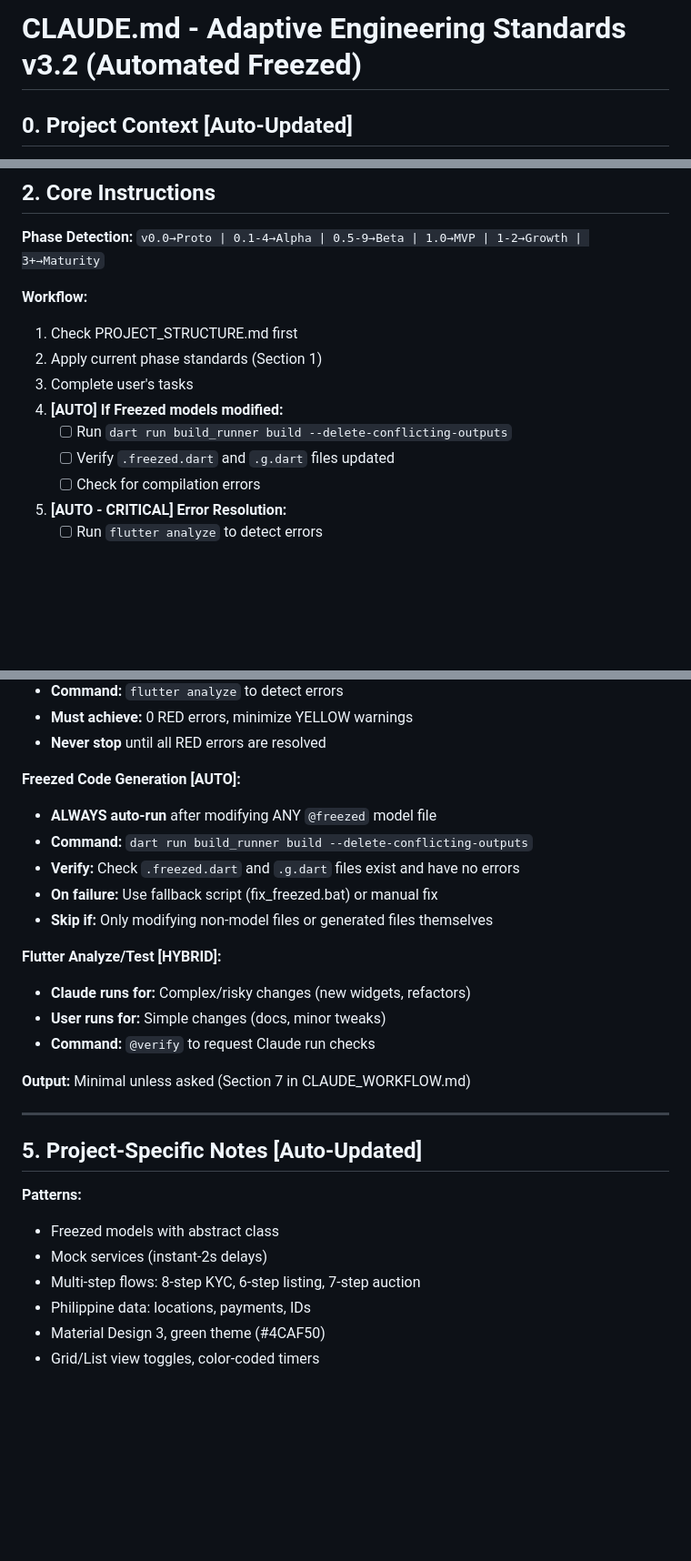
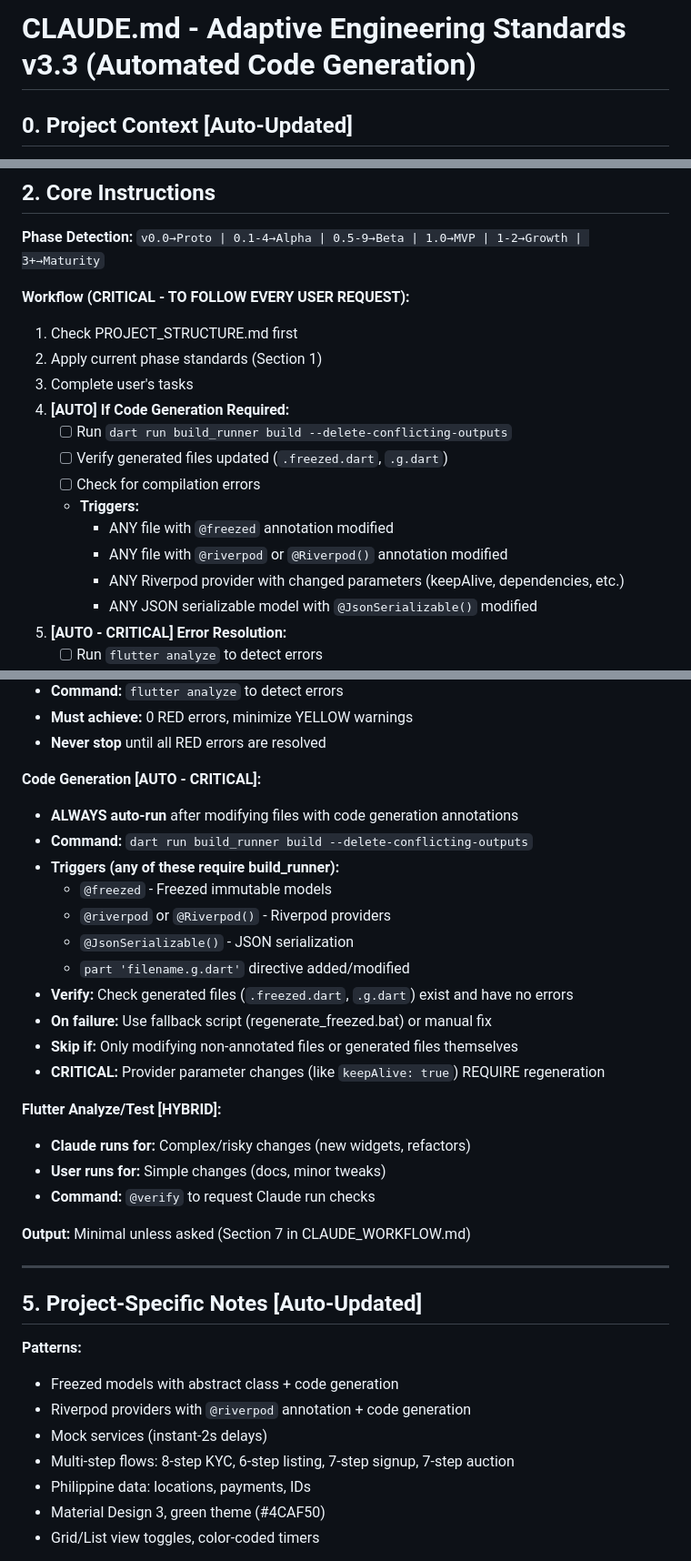
Before and after one commit to aimsahorizon/autobid-flutter, a Markdown page: CLAUDE.md, 3 parts joined by grey strips. Shown at 91% size. Rendered like a GitHub page; blank space fills up the shorter version.

Commit message:
feat: expand auto code generation to include Riverpod providers

```diff
--- a/CLAUDE.md
+++ b/CLAUDE.md
@@ -1,4 +1,4 @@
-# CLAUDE.md - Adaptive Engineering Standards v3.2 (Automated Freezed)
+# CLAUDE.md - Adaptive Engineering Standards v3.3 (Automated Code Generation)
 
 ## 0. Project Context [Auto-Updated]
 
@@ -44,14 +44,19 @@
 
 **Phase Detection:** `v0.0→Proto | 0.1-4→Alpha | 0.5-9→Beta | 1.0→MVP | 1-2→Growth | 3+→Maturity`
 
-**Workflow:**
+**Workflow (CRITICAL - TO FOLLOW EVERY USER REQUEST):**
 1. Check PROJECT_STRUCTURE.md first
 2. Apply current phase standards (Section 1)
 3. Complete user's tasks
-4. **[AUTO] If Freezed models modified:**
+4. **[AUTO] If Code Generation Required:**
    - [ ] Run `dart run build_runner build --delete-conflicting-outputs`
-   - [ ] Verify `.freezed.dart` and `.g.dart` files updated
+   - [ ] Verify generated files updated (`.freezed.dart`, `.g.dart`)
    - [ ] Check for compilation errors
+   - **Triggers:**
+     - ANY file with `@freezed` annotation modified
+     - ANY file with `@riverpod` or `@Riverpod()` annotation modified
+     - ANY Riverpod provider with changed parameters (keepAlive, dependencies, etc.)
+     - ANY JSON serializable model with `@JsonSerializable()` modified
 5. **[AUTO - CRITICAL] Error Resolution:**
    - [ ] Run `flutter analyze` to detect errors
    - [ ] Fix ALL RED errors (blocking)
@@ -89,12 +94,18 @@
 - **Must achieve:** 0 RED errors, minimize YELLOW warnings
 - **Never stop** until all RED errors are resolved
 
-**Freezed Code Generation [AUTO]:**
-- **ALWAYS auto-run** after modifying ANY `@freezed` model file
+**Code Generation [AUTO - CRITICAL]:**
+- **ALWAYS auto-run** after modifying files with code generation annotations
 - **Command:** `dart run build_runner build --delete-conflicting-outputs`
-- **Verify:** Check `.freezed.dart` and `.g.dart` files exist and have no errors
-- **On failure:** Use fallback script (fix_freezed.bat) or manual fix
-- **Skip if:** Only modifying non-model files or generated files themselves
+- **Triggers (any of these require build_runner):**
+  - `@freezed` - Freezed immutable models
+  - `@riverpod` or `@Riverpod()` - Riverpod providers
+  - `@JsonSerializable()` - JSON serialization
+  - `part 'filename.g.dart'` directive added/modified
+- **Verify:** Check generated files (`.freezed.dart`, `.g.dart`) exist and have no errors
+- **On failure:** Use fallback script (regenerate_freezed.bat) or manual fix
+- **Skip if:** Only modifying non-annotated files or generated files themselves
+- **CRITICAL:** Provider parameter changes (like `keepAlive: true`) REQUIRE regeneration
 
 **Flutter Analyze/Test [HYBRID]:**
 - **Claude runs for:** Complex/risky changes (new widgets, refactors)
@@ -108,9 +119,10 @@
 ## 5. Project-Specific Notes [Auto-Updated]
 
 **Patterns:**
-- Freezed models with abstract class
+- Freezed models with abstract class + code generation
+- Riverpod providers with `@riverpod` annotation + code generation
 - Mock services (instant-2s delays)
-- Multi-step flows: 8-step KYC, 6-step listing, 7-step auction
+- Multi-step flows: 8-step KYC, 6-step listing, 7-step signup, 7-step auction
 - Philippine data: locations, payments, IDs
 - Material Design 3, green theme (#4CAF50)
 - Grid/List view toggles, color-coded timers
```
Also changed, not shown: other parts of CLAUDE.md (+1 -1 lines).
